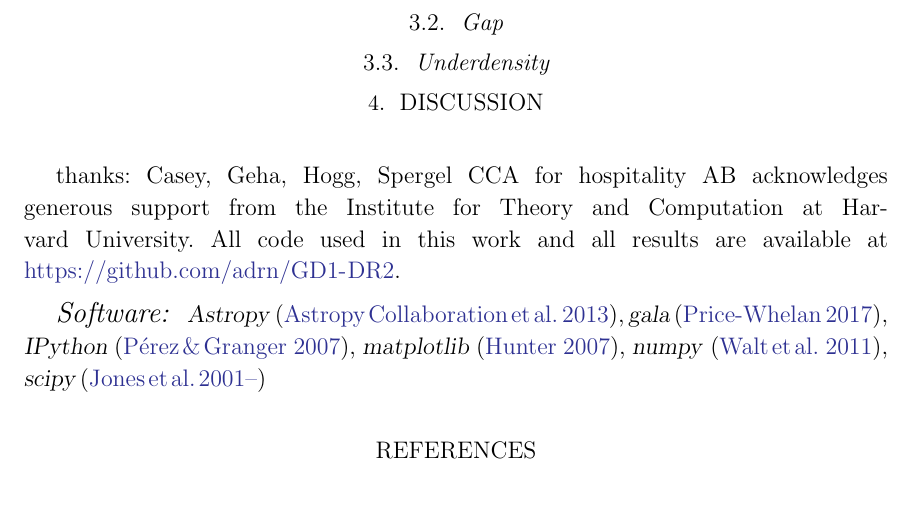
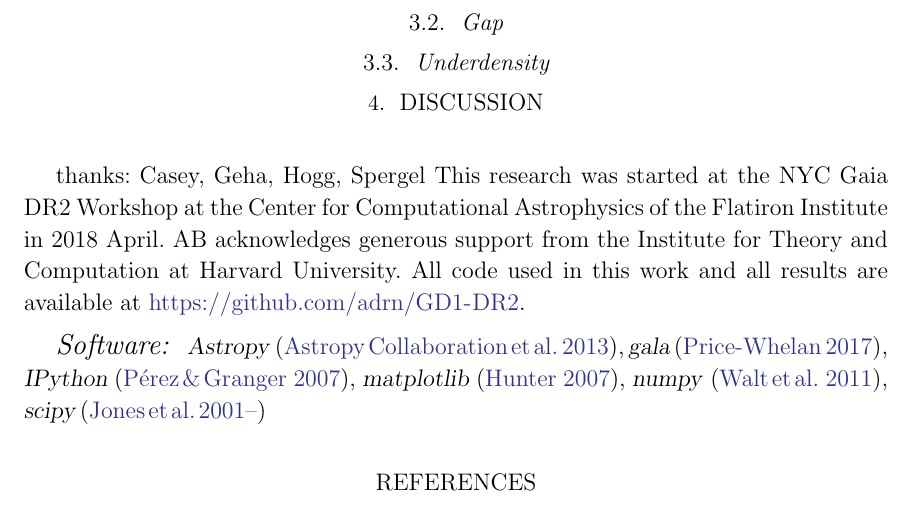
Before and after one commit to adrn/GD1-DR2, a LaTeX paper (paper/gd1.tex): part of page 1 of 2, cut so that both start at the same text. Compiled offline with LaTeX, dvips and Ghostscript.

Commit message:
acknowledgments

```diff
--- a/paper/gd1.tex
+++ b/paper/gd1.tex
@@ -71,7 +71,7 @@
 
 \acknowledgements{
 thanks: Casey, Geha, Hogg, Spergel
-CCA for hospitality
+This research was started at the NYC Gaia DR2 Workshop at the Center for Computational Astrophysics of the Flatiron Institute in 2018 April.
 AB acknowledges generous support from the Institute for Theory and Computation at Harvard University.
 All code used in this work and all results are available at \url{https://github.com/adrn/GD1-DR2}.
 }
```
